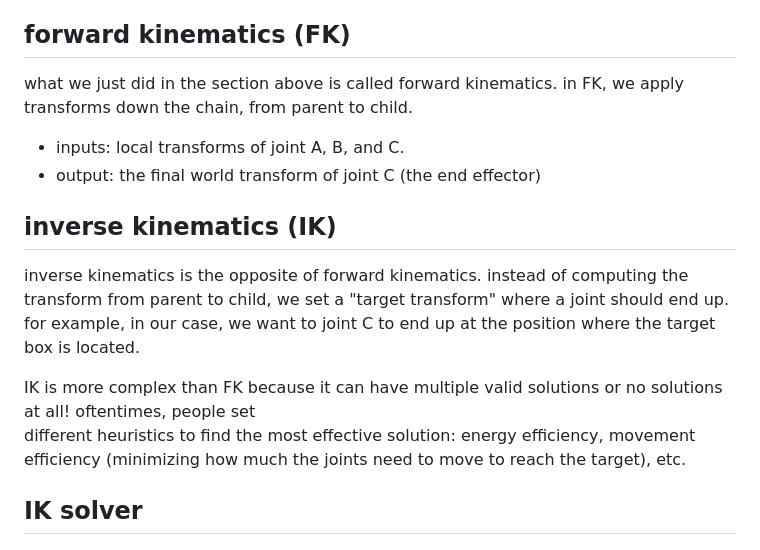
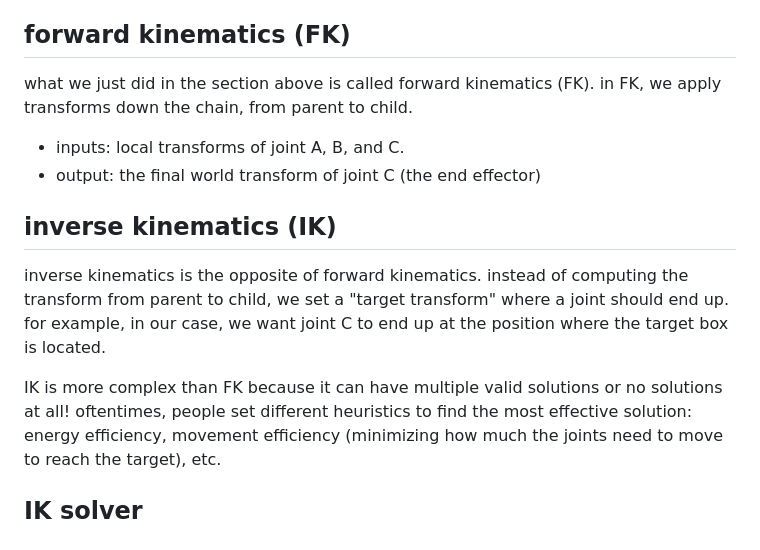
Before and after one commit to trie94/glog, a Markdown page: posts/robot-arm-target.md, the part around the change. GitHub-like rendering.

Commit message:
fix typo

```diff
--- a/posts/robot-arm-target.md
+++ b/posts/robot-arm-target.md
@@ -182,17 +182,17 @@ $$M_{model\_C} = M_A \cdot M_B \cdot M_C$$
 this way, a point in any local space can be projected all the way up the chain to find its true position in the world.
 
 ## forward kinematics (FK)
-what we just did in the section above is called forward kinematics. in FK, we apply transforms down the chain, from
+what we just did in the section above is called forward kinematics (FK). in FK, we apply transforms down the chain, from
 parent to child.
 - inputs: local transforms of joint A, B, and C.
 - output: the final world transform of joint C (the end effector)
 
 ## inverse kinematics (IK)
 inverse kinematics is the opposite of forward kinematics. instead of computing the transform from parent to child, we
-set a "target transform" where a joint should end up. for example, in our case, we want to joint C to end up at the
+set a "target transform" where a joint should end up. for example, in our case, we want joint C to end up at the
 position where the target box is located.
 
-IK is more complex than FK because it can have multiple valid solutions or no solutions at all! oftentimes, people set\
+IK is more complex than FK because it can have multiple valid solutions or no solutions at all! oftentimes, people set
 different heuristics to find the most effective solution: energy efficiency, movement efficiency (minimizing
 how much the joints need to move to reach the target), etc.
 
```
